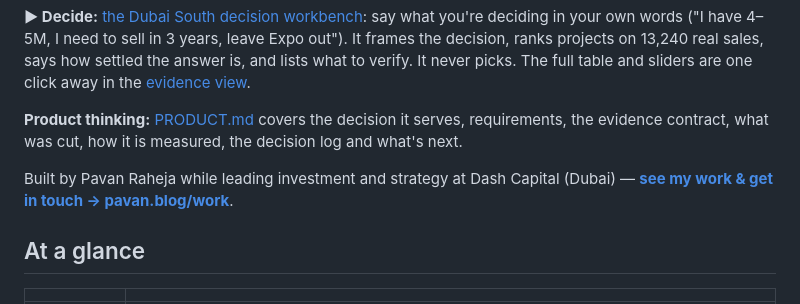
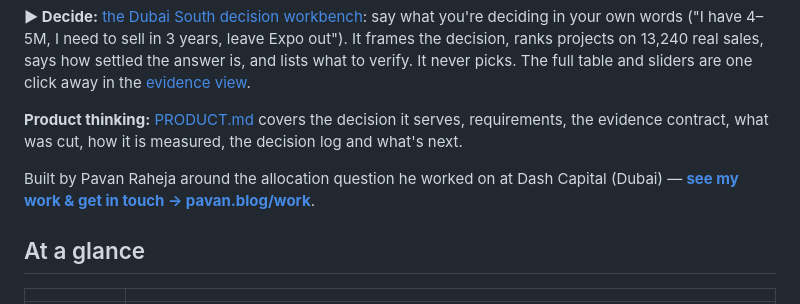
Before and after one commit to pavanraheja/dubai-re-intelligence, a Markdown page: README.md, the part around the change. Drawn GitHub-style.

```diff
--- a/README.md
+++ b/README.md
@@ -8,7 +8,7 @@ Ask Dubai property-sales data a question in plain English. The answer comes back
 
 **Product thinking:** [PRODUCT.md](PRODUCT.md) covers the decision it serves, requirements, the evidence contract, what was cut, how it is measured, the decision log and what's next.
 
-Built by Pavan Raheja while leading investment and strategy at Dash Capital (Dubai) — **[see my work & get in touch → pavan.blog/work](https://www.pavan.blog/work?utm_source=github&utm_medium=readme&utm_campaign=dubai-re-intelligence)**.
+Built by Pavan Raheja around the allocation question he worked on at Dash Capital (Dubai) — **[see my work & get in touch → pavan.blog/work](https://www.pavan.blog/work?utm_source=github&utm_medium=readme&utm_campaign=dubai-re-intelligence)**.
 
 ## At a glance
 
```
Also changed, not shown: PRODUCT.md (+1 -1 lines).
